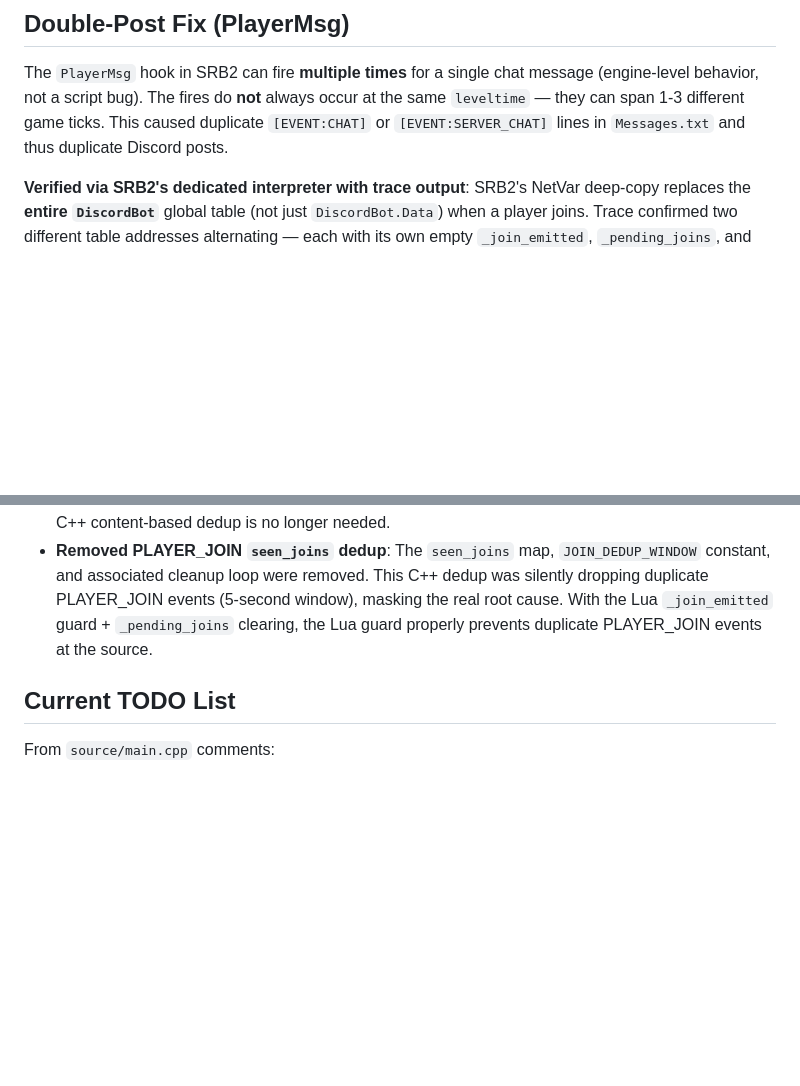
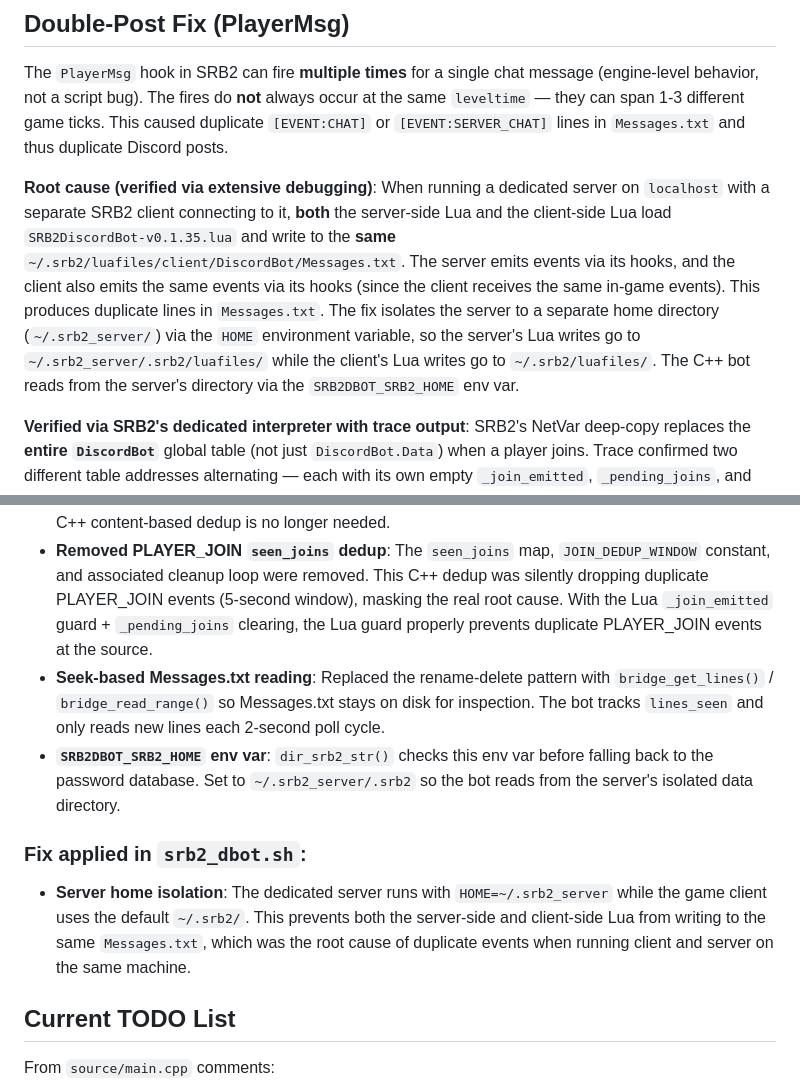
Before and after one commit to gm3k4g/srb2dbot, a Markdown page: AGENTS.md, 2 parts joined by grey strips. Drawn GitHub-style; blank space fills up the shorter version.

Commit message:
docs: update AGENTS.md with root cause—client and server both wrote to same Messages.txt
Added the verified root cause: when a game client connects to a
dedicated server on the same machine, both load the Lua script and
both write events to the same ~/.srb2/luafiles/.../Messages.txt.
The server home isolation (HOME=~/.srb2_server) separates them.

Also documented seek-based Messages.txt reading and SRB2DBOT_SRB2_HOME
env var support in dir_srb2_str().

```diff
--- a/AGENTS.md
+++ b/AGENTS.md
@@ -92,6 +92,8 @@ When modifying the codebase, maintain these invariants:
 
 The `PlayerMsg` hook in SRB2 can fire **multiple times** for a single chat message (engine-level behavior, not a script bug). The fires do **not** always occur at the same `leveltime` — they can span 1-3 different game ticks. This caused duplicate `[EVENT:CHAT]` or `[EVENT:SERVER_CHAT]` lines in `Messages.txt` and thus duplicate Discord posts.
 
+**Root cause (verified via extensive debugging)**: When running a dedicated server on `localhost` with a separate SRB2 client connecting to it, **both** the server-side Lua and the client-side Lua load `SRB2DiscordBot-v0.1.35.lua` and write to the **same** `~/.srb2/luafiles/client/DiscordBot/Messages.txt`. The server emits events via its hooks, and the client also emits the same events via its hooks (since the client receives the same in-game events). This produces duplicate lines in `Messages.txt`. The fix isolates the server to a separate home directory (`~/.srb2_server/`) via the `HOME` environment variable, so the server's Lua writes go to `~/.srb2_server/.srb2/luafiles/` while the client's Lua writes go to `~/.srb2/luafiles/`. The C++ bot reads from the server's directory via the `SRB2DBOT_SRB2_HOME` env var.
+
 **Verified via SRB2's dedicated interpreter with trace output**: SRB2's NetVar deep-copy replaces the **entire `DiscordBot`** global table (not just `DiscordBot.Data`) when a player joins. Trace confirmed two different table addresses alternating — each with its own empty `_join_emitted`, `_pending_joins`, and `_player_msg_cache`. Neither copy suppressed the other's events. `DiscordBot.Commands` holds CVars with `CV_NETVAR` flag; SRB2's NetVar sync deep-copies the CVar owner table — the entire `DiscordBot`.
 
 The `PlayerJoin` hook in SRB2 fires **multiple times** during the connection handshake (once when the slot is reserved, again when the player fully syncs). On the second fire, the new `DiscordBot` copy had empty state, so the ThinkFrame re-emitted `PLAYER_JOIN` with a new `os.time()`.
@@ -107,6 +109,11 @@ The `PlayerJoin` hook in SRB2 fires **multiple times** during the connection han
 - **Removed phantom newline**: No longer writes `\n` to `Messages.txt` on startup. The code already handles empty files correctly (`seek_start == seek_end == 0` → skip).
 - **Removed content-based CHAT/SERVER_CHAT dedup**: The `seen_lines` map and `LINE_DEDUP_WINDOW` constant were removed. The previous content-based dedup (`"CHAT|player_name|message"`) with a 1-second window suppressed legitimate repeated messages from the same player within that window. With the Lua 5-tic dedup handling the engine multi-fire, the C++ content-based dedup is no longer needed.
 - **Removed PLAYER_JOIN `seen_joins` dedup**: The `seen_joins` map, `JOIN_DEDUP_WINDOW` constant, and associated cleanup loop were removed. This C++ dedup was silently dropping duplicate PLAYER_JOIN events (5-second window), masking the real root cause. With the Lua `_join_emitted` guard + `_pending_joins` clearing, the Lua guard properly prevents duplicate PLAYER_JOIN events at the source.
+- **Seek-based Messages.txt reading**: Replaced the rename-delete pattern with `bridge_get_lines()` / `bridge_read_range()` so Messages.txt stays on disk for inspection. The bot tracks `lines_seen` and only reads new lines each 2-second poll cycle.
+- **`SRB2DBOT_SRB2_HOME` env var**: `dir_srb2_str()` checks this env var before falling back to the password database. Set to `~/.srb2_server/.srb2` so the bot reads from the server's isolated data directory.
+
+### Fix applied in `srb2_dbot.sh`:
+- **Server home isolation**: The dedicated server runs with `HOME=~/.srb2_server` while the game client uses the default `~/.srb2/`. This prevents both the server-side and client-side Lua from writing to the same `Messages.txt`, which was the root cause of duplicate events when running client and server on the same machine.
 
 ## Current TODO List
 
```
